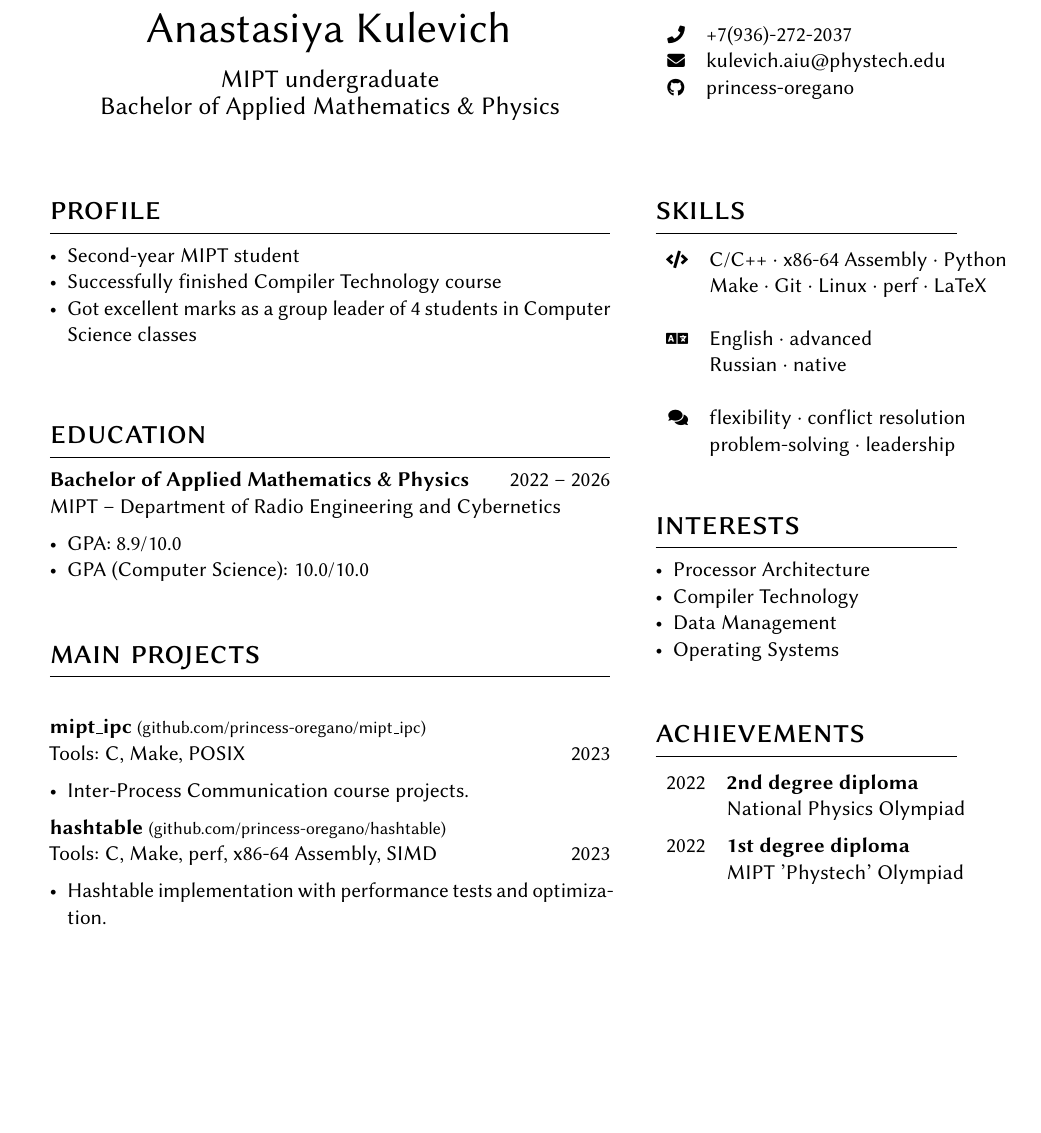
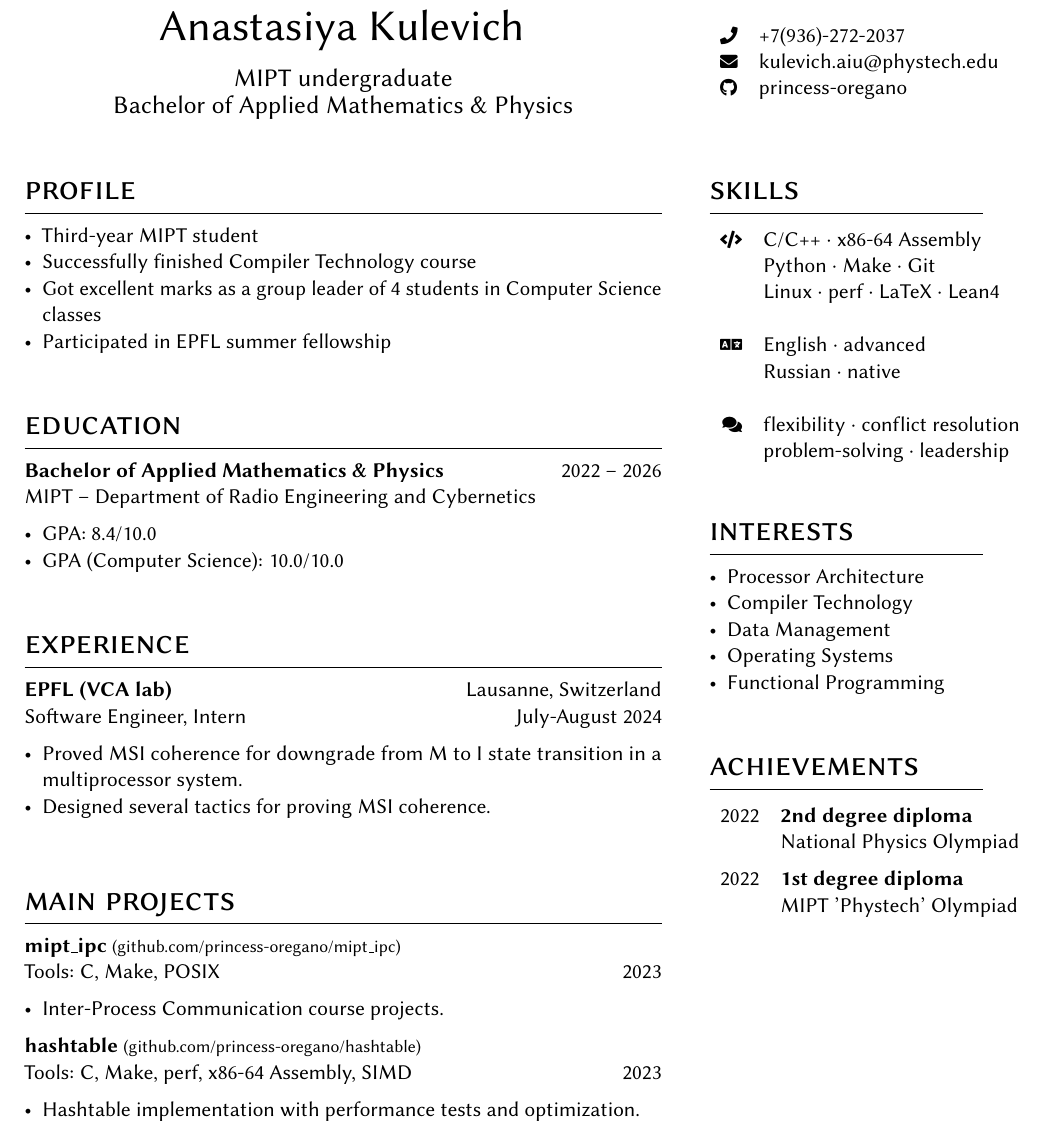
Before and after one commit to princess-oregano/cv, a LaTeX CV (cv.tex): part of the page, cut so that both start at the same text, the shorter picture padded with empty space. Compiled offline with pdfLaTeX.

Commit message:
Update CV after EPFL.

```diff
--- a/cv.tex
+++ b/cv.tex
@@ -14,8 +14,8 @@
 \hypersetup{colorlinks, urlcolor=black, linkcolor=black}
 
 % Geometry
-\geometry{hmargin=1.75cm, vmargin=2.5cm}
-\columnratio{0.65, 0.35}
+\geometry{hmargin=1.25cm, vmargin=0.5cm}
+\columnratio{0.7, 0.3}
 \setlength\columnsep{0.05\textwidth}
 \setlength\parindent{0pt}
 \setlength{\smallskipamount}{8pt plus 3pt minus 3pt}
@@ -49,25 +49,42 @@
 			\footnotesize\faGithub & \href{https://github.com/princess-oregano}{princess-oregano} \\
 		\end{supertabular}
 
-		\bigskip
 		\switchcolumn*
 
 		\section{profile}
 
 		\begin{itemize}[noitemsep,leftmargin=3.5mm,rightmargin=0mm,topsep=6pt]
-			\item Second-year MIPT student
+			\item Third-year MIPT student
 			\item Successfully finished Compiler Technology course
 			\item Got excellent marks as a group leader of 4 students in Computer Science classes
+			\item Participated in EPFL summer fellowship
+		\end{itemize}
 
+		\section{education}
+
+		\entry{Bachelor of Applied Mathematics \& Physics}{MIPT -- Department of Radio Engineering and Cybernetics}{2022 -- 2026}{     }
+		\begin{itemize}[noitemsep,leftmargin=3.5mm,rightmargin=0mm,topsep=6pt]
+			\item GPA: 8.4/10.0
+			\item GPA (Computer Science): 10.0/10.0
+		\end{itemize}
+
+
+		\section{experience}
+
+		\entry{EPFL (VCA lab)}{Software Engineer, Intern}{Lausanne, Switzerland}{July-August 2024}
+		\begin{itemize}[noitemsep,leftmargin=3.5mm,rightmargin=0mm,topsep=6pt]
+			\item Proved MSI coherence for downgrade from M to I state transition in a multiprocessor system.
+			\item Designed several tactics for proving MSI coherence.
 		\end{itemize}
 
 		\switchcolumn
 
 		\section{skills}
 		\begin{supertabular}{rl}
-			\tableentry{\footnotesize\faCode}{C/C++ \textperiodcentered{} x86-64 Assembly \textperiodcentered{} Python }{}
-			\tableentry{}{Make \textperiodcentered{} Git \textperiodcentered{} Linux
-				\textperiodcentered{} perf \textperiodcentered{} LaTeX}{}
+			\tableentry{\footnotesize\faCode}{C/C++ \textperiodcentered{} x86-64 Assembly}{}
+			\tableentry{}{Python \textperiodcentered{} Make \textperiodcentered{} Git}{}
+			\tableentry{}{Linux
+				\textperiodcentered{} perf \textperiodcentered{} LaTeX \textperiodcentered{} Lean4}{}
 			\tableentry{}{}{}
 
 			\tableentry{\footnotesize\faLanguage}{English \textperiodcentered{} advanced}{}
@@ -80,17 +97,7 @@
 
 		\switchcolumn
 
-		\section{education}
-
-		\entry{Bachelor of Applied Mathematics \& Physics}{MIPT -- Department of Radio Engineering and Cybernetics}{2022 -- 2026}{     }
-		\begin{itemize}[noitemsep,leftmargin=3.5mm,rightmargin=0mm,topsep=6pt]
-			\item GPA: 8.9/10.0
-			\item GPA (Computer Science): 10.0/10.0
-		\end{itemize}
-
 		\section{main projects}
-
-		\medskip
 
 
 		\entry{mipt\_ipc \normalfont \footnotesize{(\href{https://github.com/princess-oregano/mipt_ipc}{github.com/princess-oregano/mipt\_ipc})}}{Tools: C, Make, POSIX}{ }{2023}
@@ -125,6 +132,7 @@
 			\item Compiler Technology
 			\item Data Management
 			\item Operating Systems
+			\item Functional Programming
 		\end{itemize}
 
 		\section{achievements}
```
Also changed, not shown: cv.pdf.
